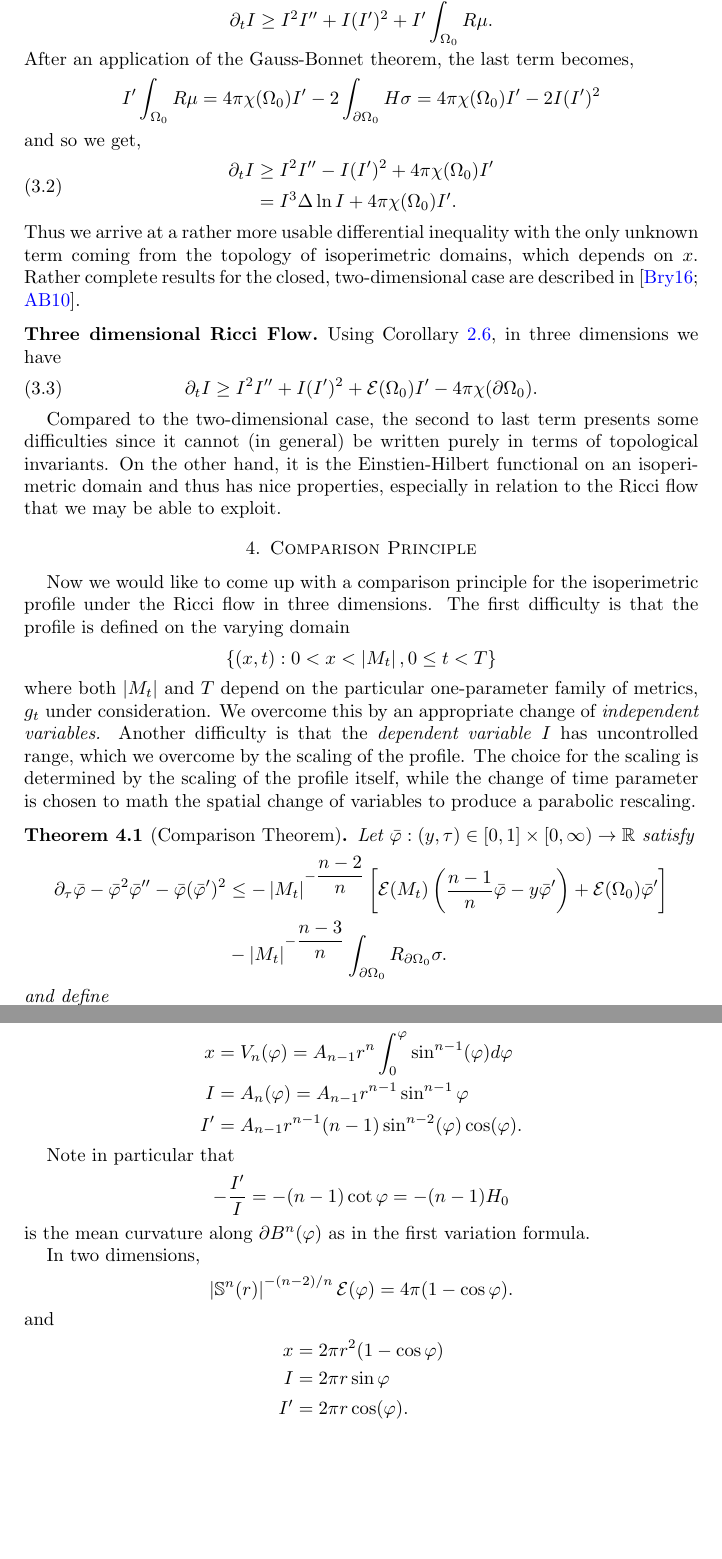
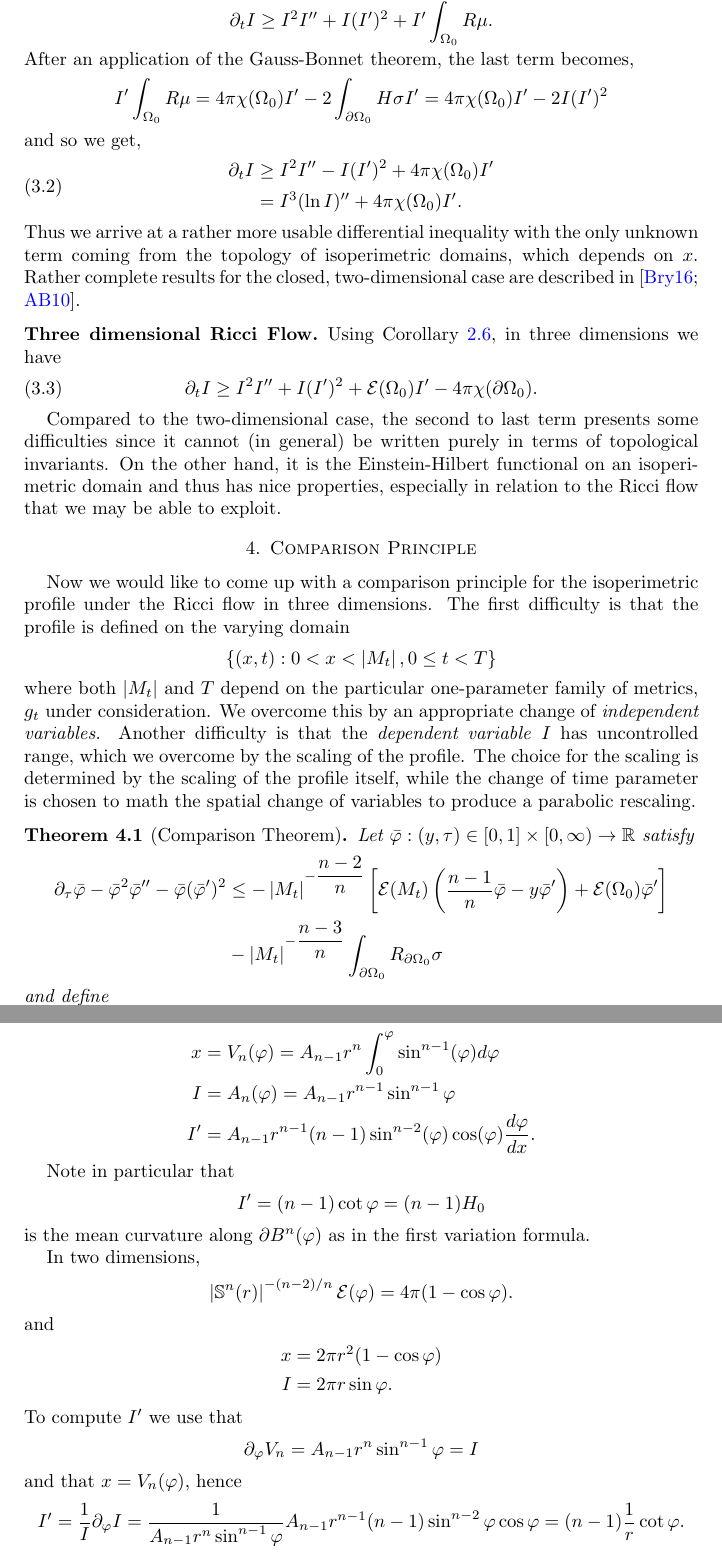
Before and after one commit to pabryan/isoperimetric_comparison_ricci_flow_positive_ricci, a LaTeX paper (main.tex): two parts of pages 6 and 10 of 15, joined at a grey line, cut so that both start at the same text, the shorter picture padded with empty space. Compiled offline with pdfLaTeX.

Commit message:
Fixed typos and minor errors.

```diff
--- a/main.tex
+++ b/main.tex
@@ -304,14 +304,14 @@ Using \Cref{cor:low_dim_general_viscosity}, in two dimensions this becomes,
 \]
 After an application of the Gauss-Bonnet theorem, the last term becomes,
 \[
-I'\int_{\Omega_0} R \mu = 4\pi\chi(\Omega_0)I' - 2\int_{\bdry{\Omega_0}} H \sigma = 4\pi\chi(\Omega_0)I'- 2 I (I')^2
+I'\int_{\Omega_0} R \mu = 4\pi\chi(\Omega_0)I' - 2\int_{\bdry{\Omega_0}} H \sigma I' = 4\pi\chi(\Omega_0)I'- 2 I (I')^2
 \]
 and so we get,
 \begin{equation}
 \label{eq:2d_viscosity_ricciflow}
 \begin{split}
 \partial_t I &\geq I^2I'' - I(I')^2 + 4\pi\chi(\Omega_0)I' \\
-&= I^3 \Delta \ln I + 4\pi\chi(\Omega_0)I'.
+&= I^3 (\ln I)'' + 4\pi\chi(\Omega_0)I'.
 \end{split}
 \end{equation}
 Thus we arrive at a rather more usable differential inequality with the only unknown term coming from the topology of isoperimetric domains, which depends on \(x\). Rather complete results for the closed, two-dimensional case are described in \cite{Bryan:/2016,AndrewsBryan:/2010}.
@@ -325,7 +325,7 @@ Using \Cref{cor:low_dim_general_viscosity}, in three dimensions we have
 \end{equation}
 
 
-Compared to the two-dimensional case, the second to last term presents some difficulties since it cannot (in general) be written purely in terms of topological invariants. On the other hand, it is the Einstien-Hilbert functional on an isoperimetric domain and thus has nice properties, especially in relation to the Ricci flow that we may be able to exploit.
+Compared to the two-dimensional case, the second to last term presents some difficulties since it cannot (in general) be written purely in terms of topological invariants. On the other hand, it is the Einstein-Hilbert functional on an isoperimetric domain and thus has nice properties, especially in relation to the Ricci flow that we may be able to exploit.
 
 
 \section{Comparison Principle}
@@ -343,7 +343,7 @@ Let \(\bar{\varphi} : (y, \tau) \in [0, 1] \times [0, \infty) \to \R\) satisfy
 \[
 \begin{split}
 \partial_{\tau} \bar{\varphi} - \bar{\varphi}^2 \bar{\varphi}'' - \bar{\varphi}(\bar{\varphi}')^2 &\leq -\abs{M_t}^{-\tfrac{n-2}{n}} \left[\einsteinhilbert(M_t)\left(\frac{n-1}{n} \bar{\varphi} - y \bar{\varphi}'\right) + \einsteinhilbert(\Omega_0)\bar{\varphi}'\right] \\
-&- \abs{M_t}^{-\tfrac{n-3}{n}}\int_{\bdry{\Omega_0}} R_{\bdry{\Omega_0}}\sigma.
+&- \abs{M_t}^{-\tfrac{n-3}{n}}\int_{\bdry{\Omega_0}} R_{\bdry{\Omega_0}}\sigma
 \end{split}
 \]
 and define
@@ -545,12 +545,12 @@ Now the \emph{key idea} is that we may write \(\abs{\S^n(r)}^{-(n-2)/n} \einstei
 \begin{align*}
 x &= V_n(\varphi) = A_{n-1} r^n \int_0^{\varphi} \sin^{n-1} (\varphi) d\varphi \\
 I &= A_n(\varphi) = A_{n-1} r^{n-1} \sin^{n-1} \varphi \\
-I' &= A_{n-1} r^{n-1} (n-1) \sin^{n-2} (\varphi) \cos(\varphi).
+I' &= A_{n-1} r^{n-1} (n-1) \sin^{n-2} (\varphi) \cos(\varphi)\frac{d\varphi}{dx}.
 \end{align*}
 
 Note in particular that
 \[
--\frac{I'}{I} = -(n-1) \cot \varphi = -(n-1) H_0
+I' = (n-1) \cot \varphi = (n-1) H_0
 \]
 is the mean curvature along \(\bdry{B^n(\varphi)}\) as in the first variation formula.
 
@@ -561,6 +561,12 @@ In two dimensions,
 and
 \begin{align*}
 x &= 2\pi r^2 (1-\cos\varphi) \\
-I &= 2\pi r \sin \varphi \\
-I' &= 2\pi r \cos(\varphi).
+I &= 2\pi r \sin \varphi.
 \end{align*}
+To compute \(I'\) we use that
+\[
+\partial_{\varphi} V_n = A_{n-1} r^n \sin^{n-1} \varphi = I
+\]
+and that \(x = V_n(\varphi)\), hence
+\[
+I' = \frac{1}{I} \partial_{\varphi} I = \frac{1}{A_{n-1} r^n \sin^{n-1} \varphi} A_{n-1} r^{n-1} (n-1) \sin^{n-2} \varphi \cos \varphi = (n-1) \frac{1}{r} \cot \varphi.
```
Also changed, not shown: main.tex (36 more changed lines).
